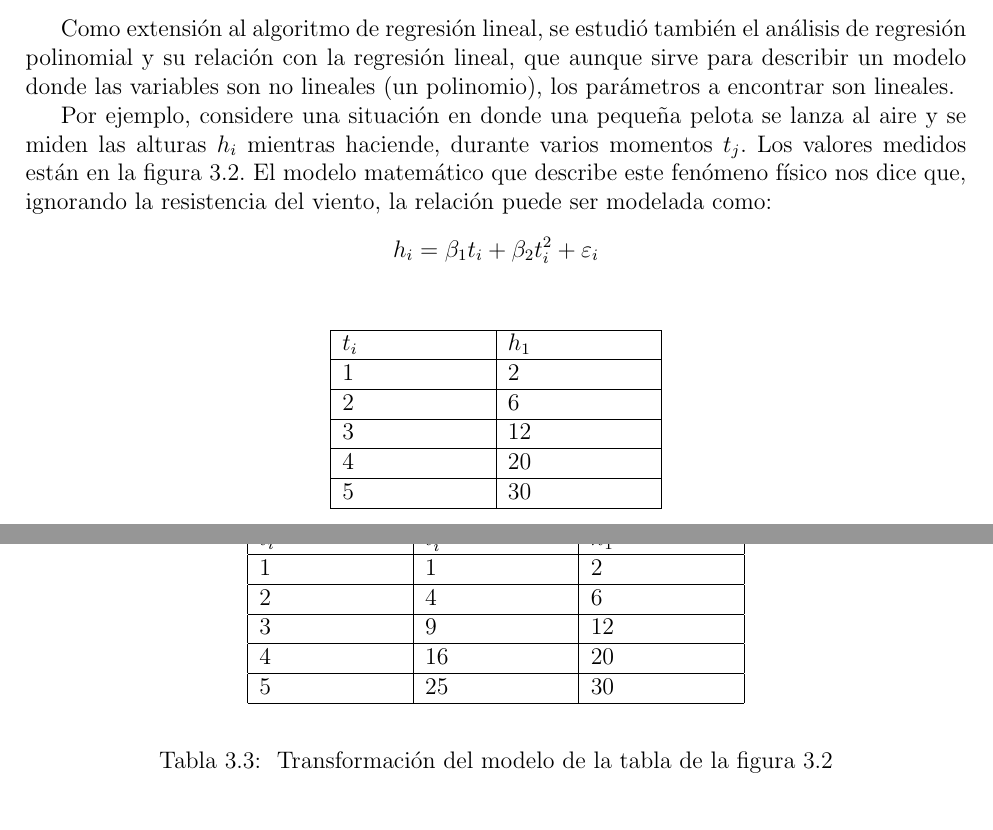
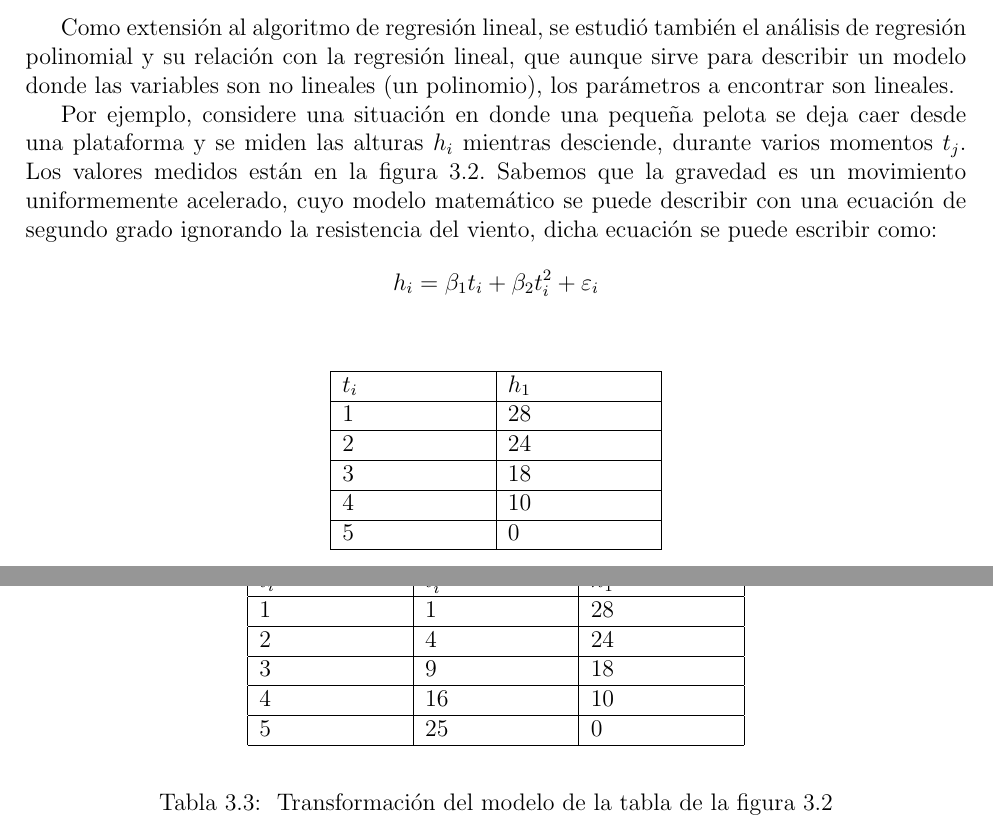
Before and after one commit to Manuel-Angel/final_report, a LaTeX thesis (main.tex, which reads Desarrollo/desarollo.tex): two parts of pages 48 and 49 of 129, joined at a grey line, cut so that both start at the same text. Compiled offline with pdfLaTeX.

Commit message:
se corrigieron algunas cosas extras como los datos de las tablas

```diff
--- a/Desarrollo/desarollo.tex
+++ b/Desarrollo/desarollo.tex
@@ -160,19 +160,19 @@ Esto es porque los modelos que dependen linealmente de sus variables son más f
 \subsection{Regresión polinomial}\label{subsec:regresionPolinomial}
 Como extensión al algoritmo de regresión lineal, se estudió también el análisis de regresión polinomial y su relación con la regresión lineal, que aunque sirve para describir un modelo donde las variables son no lineales (un polinomio), los parámetros a encontrar son lineales.
 
-Por ejemplo, considere una situación en donde una pequeña pelota se lanza al aire y se miden las alturas $h_i$ mientras haciende, durante varios momentos $t_j$.
+Por ejemplo, considere una situación en donde una pequeña pelota se deja caer desde una plataforma y se miden las alturas $h_i$ mientras desciende, durante varios momentos $t_j$.
 Los valores medidos están en la figura \ref{tab:valoresMedidos}.
-El modelo matemático que describe este fenómeno físico nos dice que, ignorando la resistencia del viento, la relación puede ser modelada como:
+Sabemos que la gravedad es un movimiento uniformemente acelerado, cuyo modelo matemático se puede describir con una ecuación de segundo grado ignorando la resistencia del viento, dicha ecuación se puede escribir como:
 $$h_i = \beta_1 t_i + \beta_2 t_i^{2} + \varepsilon_i$$
 \begin{table}[!h]
 	\begin{center}
 		\begin{tabular}{|p{2.5cm}|p{2.5cm}|}\hline
 			$t_i$ & $h_1$ \\ \hline
-				1 & 2 	\\ \hline
-				2 & 6	\\\hline
-				3 & 12  \\\hline
-				4 & 20  \\\hline
-				5 & 30  \\\hline
+				1 & 28  	\\ \hline
+				2 & 24	\\\hline
+				3 & 18  \\\hline
+				4 & 10  \\\hline
+				5 & 0  \\\hline
 		\end{tabular}
 	\end{center}
 	\caption{Valores medidos de la altura respecto al tiempo de un objeto en caída libre.}
@@ -187,11 +187,11 @@ La regresión lineal puede ser usada para estimar los valores de $\beta_1$ y $\b
 	\begin{center}
 		\begin{tabular}{|p{2.5cm}|p{2.5cm}|p{2.5cm}|}\hline
 				$t_i$ & $t_i^{2}$ & $h_1$  \\ \hline
-				1 & 1 & 2 	\\ \hline
-				2 & 4 & 6	\\\hline
-				3 & 9 & 12  \\\hline
-				4 & 16& 20  \\\hline
-				5 & 25& 30   \\\hline
+				1 & 1 & 28 	\\ \hline
+				2 & 4 & 24	\\\hline
+				3 & 9 & 18\\\hline
+				4 & 16& 10  \\\hline
+				5 & 25& 0   \\\hline
 		\end{tabular}
 	\end{center}
 	\caption{ Transformación del modelo de la tabla de la figura \ref{tab:valoresMedidos}}
```
Also changed, not shown: General/introduccion.tex (+1 -1 lines), MarcoTeorico/marcoteorico.tex (+1 -1 lines), Desarrollo/desarollo.tex (10 more changed lines).
